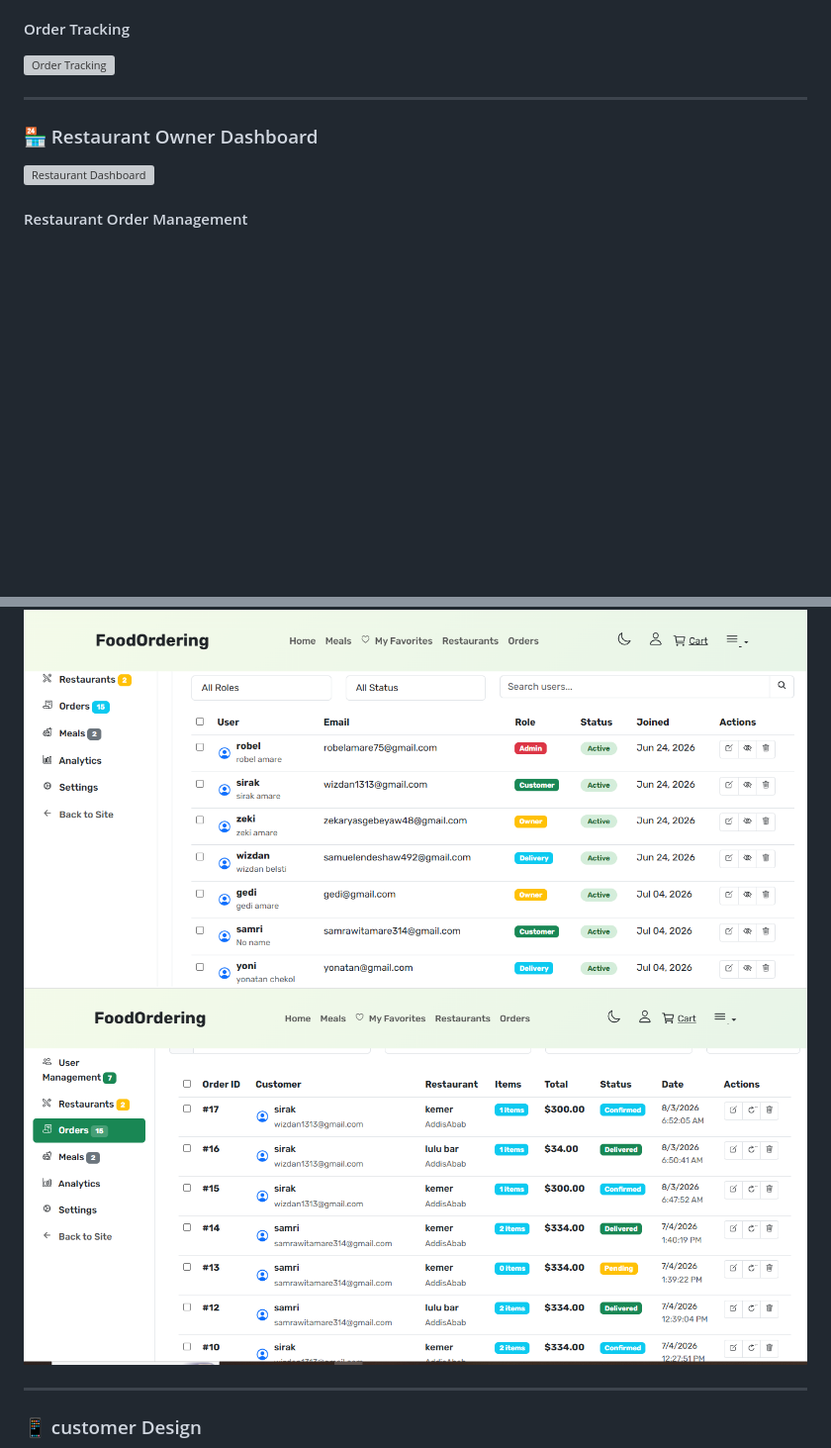
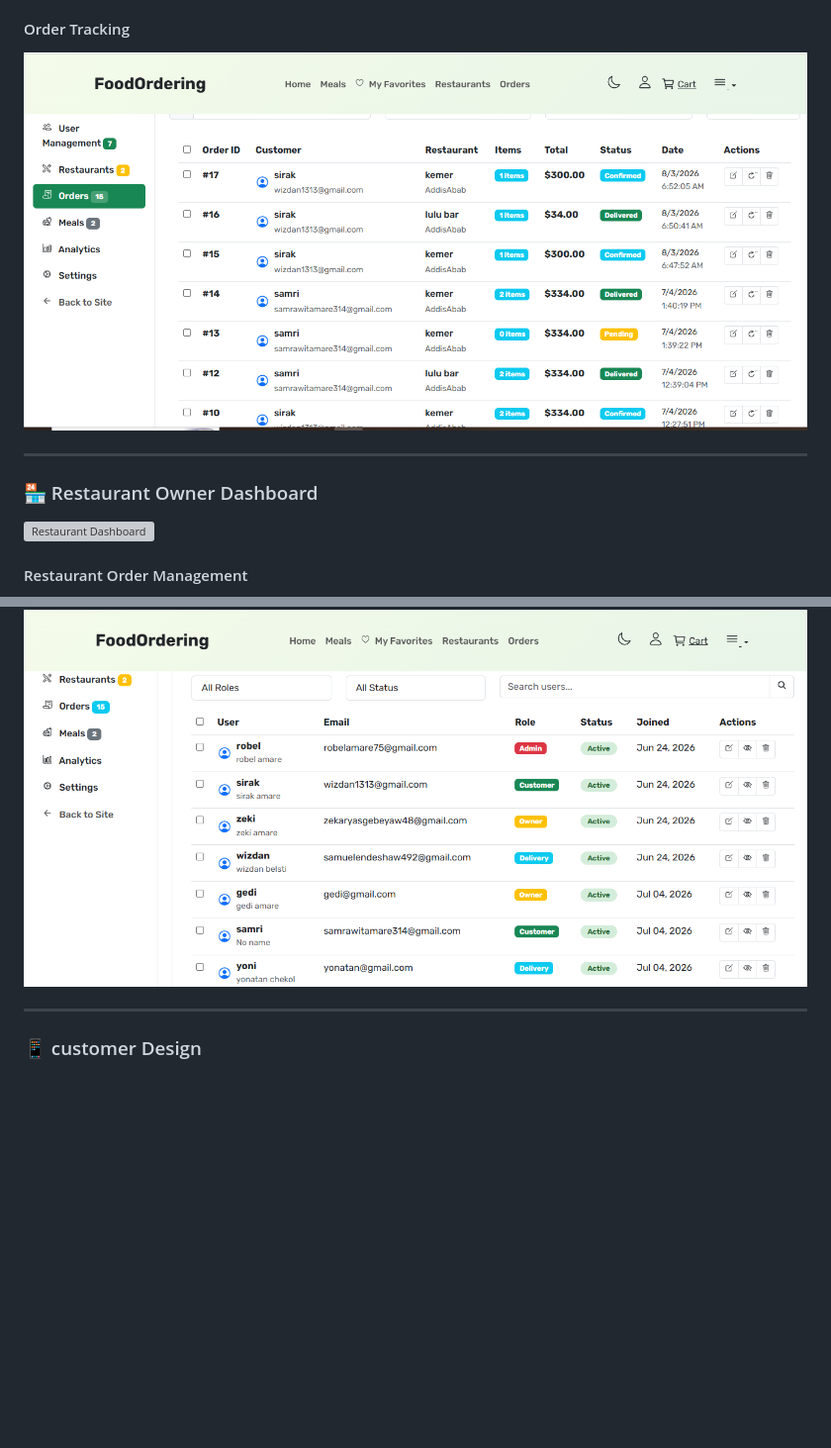
Before and after one commit to zak155/Food-Delivery-App, a Markdown page: README.md, 2 parts joined by grey strips. Shown at 99% size. Drawn GitHub-style; blank space fills up the shorter version; grey boxes are pictures that could not be loaded.

```diff
--- a/README.md
+++ b/README.md
@@ -24,7 +24,7 @@ A Django web app for ordering food online. Restaurant owners can manage their me
 ![Cart and Checkout](screenshots/cart.PNG)
 
 #### Order Tracking
-![Order Tracking](screenshots/order-tracking.png)
+![Order Tracking](screenshots/order.PNG)
 
 ---
 
@@ -46,7 +46,7 @@ A Django web app for ordering food online. Restaurant owners can manage their me
 ### 📊 Admin Dashboard
 
 ![Admin Dashboard](/screenshots/user_management.PNG)
-![Admin Dashboard](/screenshots/order.PNG)
+
 
 ---
 
```
